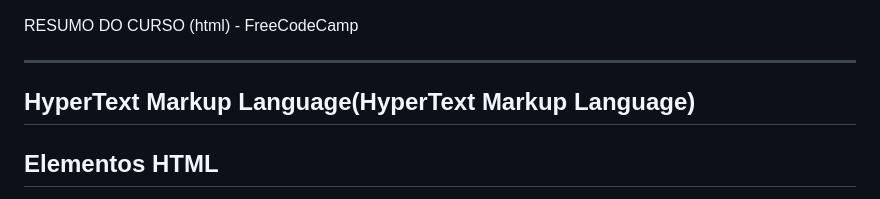
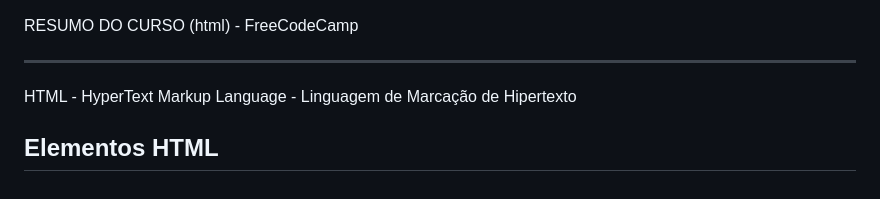
Before and after one commit to amandamott4/site-gatinhos, a Markdown page: README.md, the part around the change. GitHub-like rendering.

```diff
--- a/README.md
+++ b/README.md
@@ -1,8 +1,8 @@
 RESUMO DO CURSO (html) - FreeCodeCamp
 
 ---
- HyperText Markup Language(HyperText Markup Language)
----
+ HTML - HyperText Markup Language - Linguagem de Marcação de Hipertexto
+
 
 ## Elementos HTML
 
```
